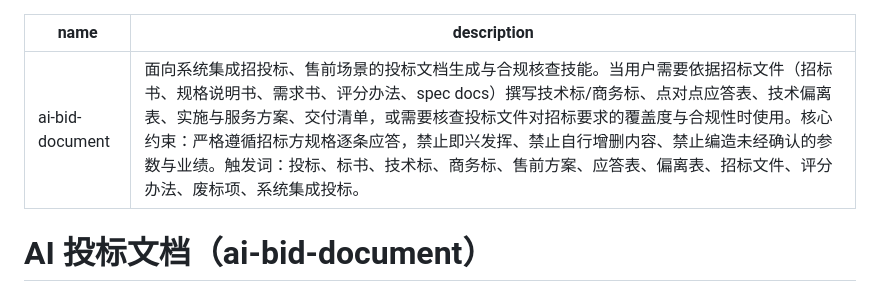
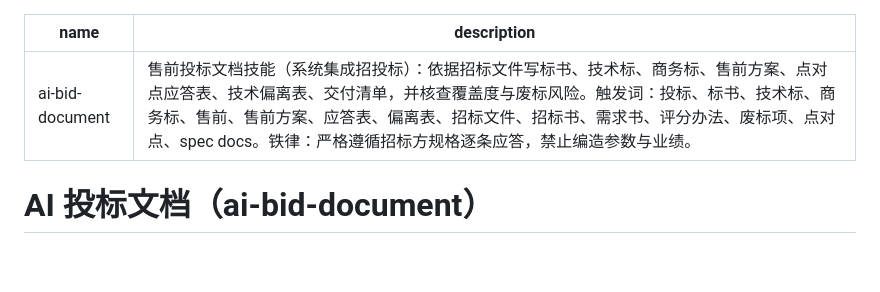
Before and after one commit to Jackon-Li/ai-bid-document, a Markdown page: SKILL.md, the part around the change. Drawn GitHub-style; blank space fills up the shorter version.

```diff
--- a/SKILL.md
+++ b/SKILL.md
@@ -1,6 +1,6 @@
 ---
 name: ai-bid-document
-description: 面向系统集成招投标、售前场景的投标文档生成与合规核查技能。当用户需要依据招标文件（招标书、规格说明书、需求书、评分办法、spec docs）撰写技术标/商务标、点对点应答表、技术偏离表、实施与服务方案、交付清单，或需要核查投标文件对招标要求的覆盖度与合规性时使用。核心约束：严格遵循招标方规格逐条应答，禁止即兴发挥、禁止自行增删内容、禁止编造未经确认的参数与业绩。触发词：投标、标书、技术标、商务标、售前方案、应答表、偏离表、招标文件、评分办法、废标项、系统集成投标。
+description: 售前投标文档技能（系统集成招投标）：依据招标文件写标书、技术标、商务标、售前方案、点对点应答表、技术偏离表、交付清单，并核查覆盖度与废标风险。触发词：投标、标书、技术标、商务标、售前、售前方案、应答表、偏离表、招标文件、招标书、需求书、评分办法、废标项、点对点、spec docs。铁律：严格遵循招标方规格逐条应答，禁止编造参数与业绩。
 ---
 
 # AI 投标文档（ai-bid-document）
```
Also changed, not shown: README.md (+4 -0 lines).
